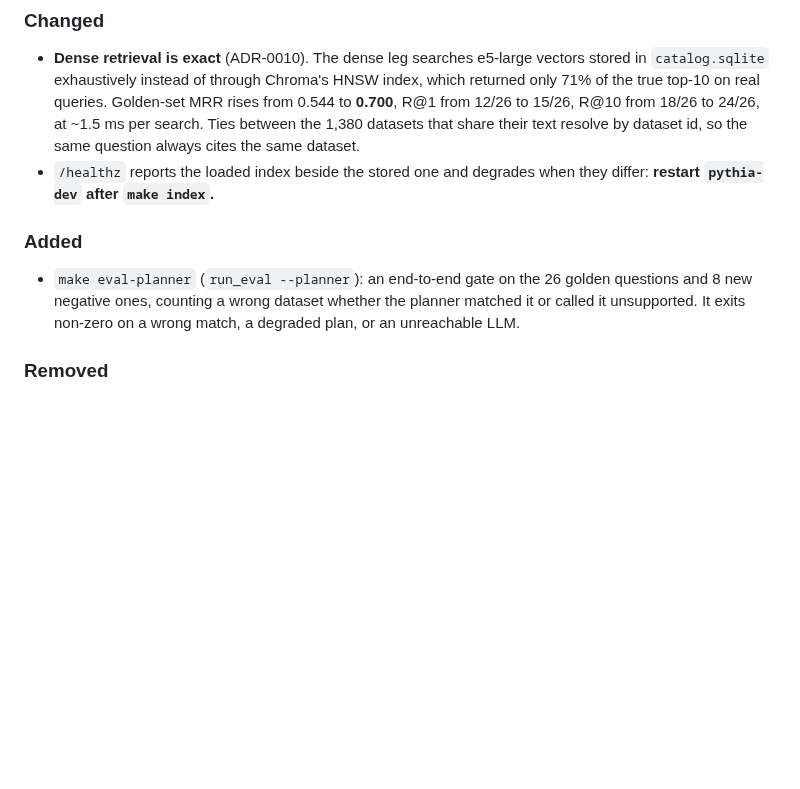
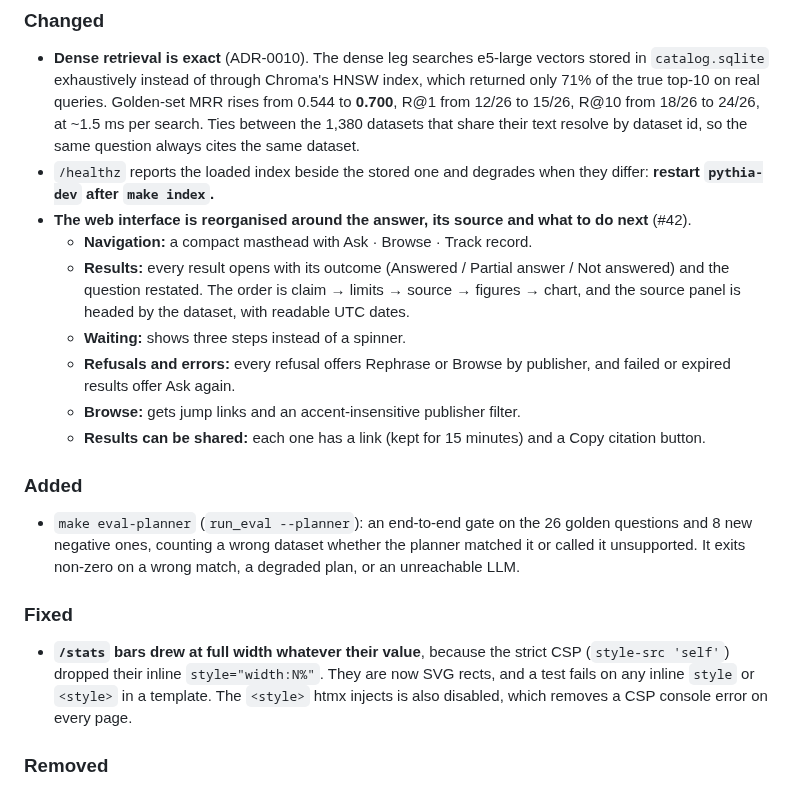
Before and after one commit to theostath/greek-open-data, a Markdown page: CHANGELOG.md, the part around the change. Rendered like a GitHub page; blank space fills up the shorter version.

```diff
--- a/CHANGELOG.md
+++ b/CHANGELOG.md
@@ -16,12 +16,30 @@ All notable changes to this project are documented here. The format follows
   cites the same dataset.
 - `/healthz` reports the loaded index beside the stored one and degrades when they differ:
   **restart `pythia-dev` after `make index`.**
+- **The web interface is reorganised around the answer, its source and what to do next** (#42).
+  - **Navigation:** a compact masthead with Ask · Browse · Track record.
+  - **Results:** every result opens with its outcome (Answered / Partial answer / Not answered)
+    and the question restated. The order is claim → limits → source → figures → chart, and the
+    source panel is headed by the dataset, with readable UTC dates.
+  - **Waiting:** shows three steps instead of a spinner.
+  - **Refusals and errors:** every refusal offers Rephrase or Browse by publisher, and failed or
+    expired results offer Ask again.
+  - **Browse:** gets jump links and an accent-insensitive publisher filter.
+  - **Results can be shared:** each one has a link (kept for 15 minutes) and a Copy citation
+    button.
 
 ### Added
 
 - `make eval-planner` (`run_eval --planner`): an end-to-end gate on the 26 golden questions and
   8 new negative ones, counting a wrong dataset whether the planner matched it or called it
   unsupported. It exits non-zero on a wrong match, a degraded plan, or an unreachable LLM.
+
+### Fixed
+
+- **`/stats` bars drew at full width whatever their value**, because the strict CSP
+  (`style-src 'self'`) dropped their inline `style="width:N%"`. They are now SVG rects, and a
+  test fails on any inline `style` or `<style>` in a template. The `<style>` htmx injects is
+  also disabled, which removes a CSP console error on every page.
 
 ### Removed
 
```
Also changed, not shown: README.md (+20 -7 lines).
